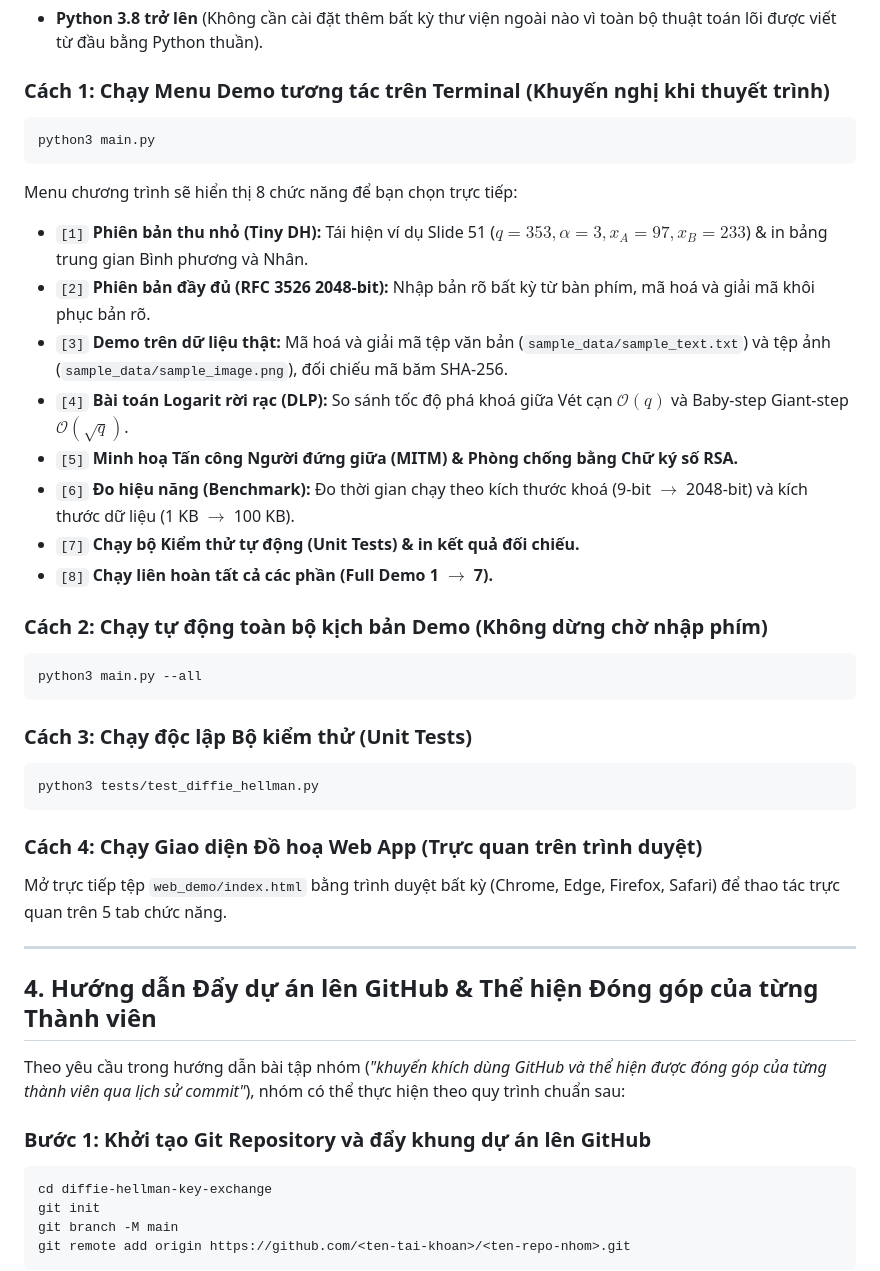
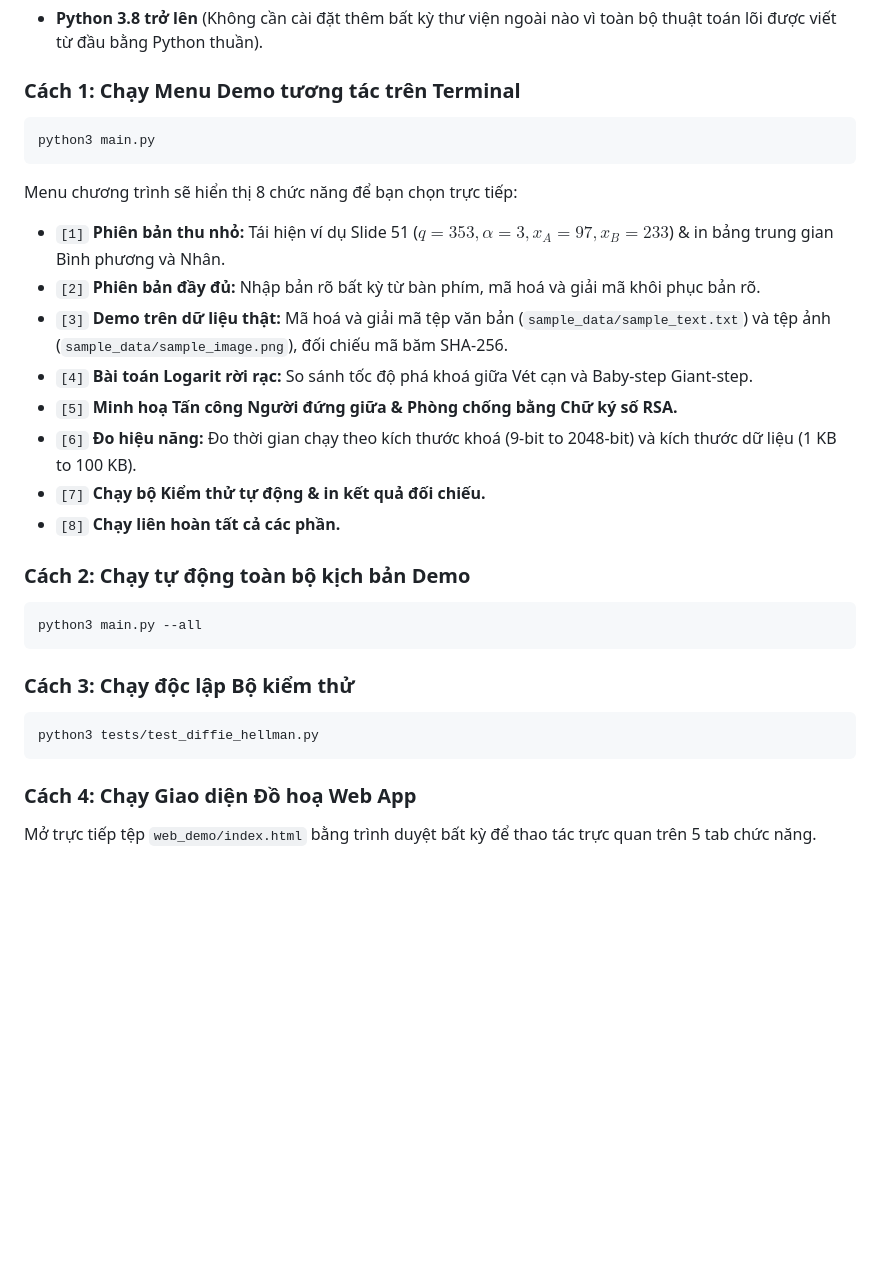
Before and after one commit to nguyentrungkien4112006-collab/Diffie-Hellman-Group-10, a Markdown page: README.md, the part around one of its changes. Rendered like a GitHub page; blank space fills up the shorter version.

````diff
--- a/README.md
+++ b/README.md
@@ -68,44 +66,30 @@ diffie-hellman-key-exchange/
 ### Yêu cầu hệ thống
 - **Python 3.8 trở lên** (Không cần cài đặt thêm bất kỳ thư viện ngoài nào vì toàn bộ thuật toán lõi được viết từ đầu bằng Python thuần).
 
-### Cách 1: Chạy Menu Demo tương tác trên Terminal (Khuyến nghị khi thuyết trình)
+### Cách 1: Chạy Menu Demo tương tác trên Terminal
 ```bash
 python3 main.py
 ```
 Menu chương trình sẽ hiển thị 8 chức năng để bạn chọn trực tiếp:
-- `[1]` **Phiên bản thu nhỏ (Tiny DH):** Tái hiện ví dụ Slide 51 ($q=353, \alpha=3, x_A=97, x_B=233$) & in bảng trung gian Bình phương và Nhân.
-- `[2]` **Phiên bản đầy đủ (RFC 3526 2048-bit):** Nhập bản rõ bất kỳ từ bàn phím, mã hoá và giải mã khôi phục bản rõ.
+- `[1]` **Phiên bản thu nhỏ:** Tái hiện ví dụ Slide 51 ($q=353, \alpha=3, x_A=97, x_B=233$) & in bảng trung gian Bình phương và Nhân.
+- `[2]` **Phiên bản đầy đủ:** Nhập bản rõ bất kỳ từ bàn phím, mã hoá và giải mã khôi phục bản rõ.
 - `[3]` **Demo trên dữ liệu thật:** Mã hoá và giải mã tệp văn bản (`sample_data/sample_text.txt`) và tệp ảnh (`sample_data/sample_image.png`), đối chiếu mã băm SHA-256.
-- `[4]` **Bài toán Logarit rời rạc (DLP):** So sánh tốc độ phá khoá giữa Vét cạn $\mathcal{O}(q)$ và Baby-step Giant-step $\mathcal{O}(\sqrt{q})$.
-- `[5]` **Minh hoạ Tấn công Người đứng giữa (MITM) & Phòng chống bằng Chữ ký số RSA.**
-- `[6]` **Đo hiệu năng (Benchmark):** Đo thời gian chạy theo kích thước khoá (9-bit $\to$ 2048-bit) và kích thước dữ liệu (1 KB $\to$ 100 KB).
-- `[7]` **Chạy bộ Kiểm thử tự động (Unit Tests) & in kết quả đối chiếu.**
-- `[8]` **Chạy liên hoàn tất cả các phần (Full Demo 1 $\to$ 7).**
+- `[4]` **Bài toán Logarit rời rạc:** So sánh tốc độ phá khoá giữa Vét cạn và Baby-step Giant-step.
+- `[5]` **Minh hoạ Tấn công Người đứng giữa & Phòng chống bằng Chữ ký số RSA.**
+- `[6]` **Đo hiệu năng:** Đo thời gian chạy theo kích thước khoá (9-bit to 2048-bit) và kích thước dữ liệu (1 KB to 100 KB).
+- `[7]` **Chạy bộ Kiểm thử tự động & in kết quả đối chiếu.**
+- `[8]` **Chạy liên hoàn tất cả các phần.**
 
-### Cách 2: Chạy tự động toàn bộ kịch bản Demo (Không dừng chờ nhập phím)
+### Cách 2: Chạy tự động toàn bộ kịch bản Demo
 ```bash
 python3 main.py --all
 ```
 
-### Cách 3: Chạy độc lập Bộ kiểm thử (Unit Tests)
+### Cách 3: Chạy độc lập Bộ kiểm thử
 ```bash
 python3 tests/test_diffie_hellman.py
 ```
 
-### Cách 4: Chạy Giao diện Đồ hoạ Web App (Trực quan trên trình duyệt)
-Mở trực tiếp tệp `web_demo/index.html` bằng trình duyệt bất kỳ (Chrome, Edge, Firefox, Safari) để thao tác trực quan trên 5 tab chức năng.
+### Cách 4: Chạy Giao diện Đồ hoạ Web App
+Mở trực tiếp tệp `web_demo/index.html` bằng trình duyệt bất kỳ để thao tác trực quan trên 5 tab chức năng.
 
----
-
-## 4. Hướng dẫn Đẩy dự án lên GitHub & Thể hiện Đóng góp của từng Thành viên
-
-Theo yêu cầu trong hướng dẫn bài tập nhóm (*"khuyến khích dùng GitHub và thể hiện được đóng góp của từng thành viên qua lịch sử commit"*), nhóm có thể thực hiện theo quy trình chuẩn sau:
-
-### Bước 1: Khởi tạo Git Repository và đẩy khung dự án lên GitHub
-```bash
-cd diffie-hellman-key-exchange
-git init
-git branch -M main
-git remote add origin https://github.com/<ten-tai-khoan>/<ten-repo-nhom>.git
-```
-
````
Also changed, not shown: other parts of README.md (+14 -49 lines).
